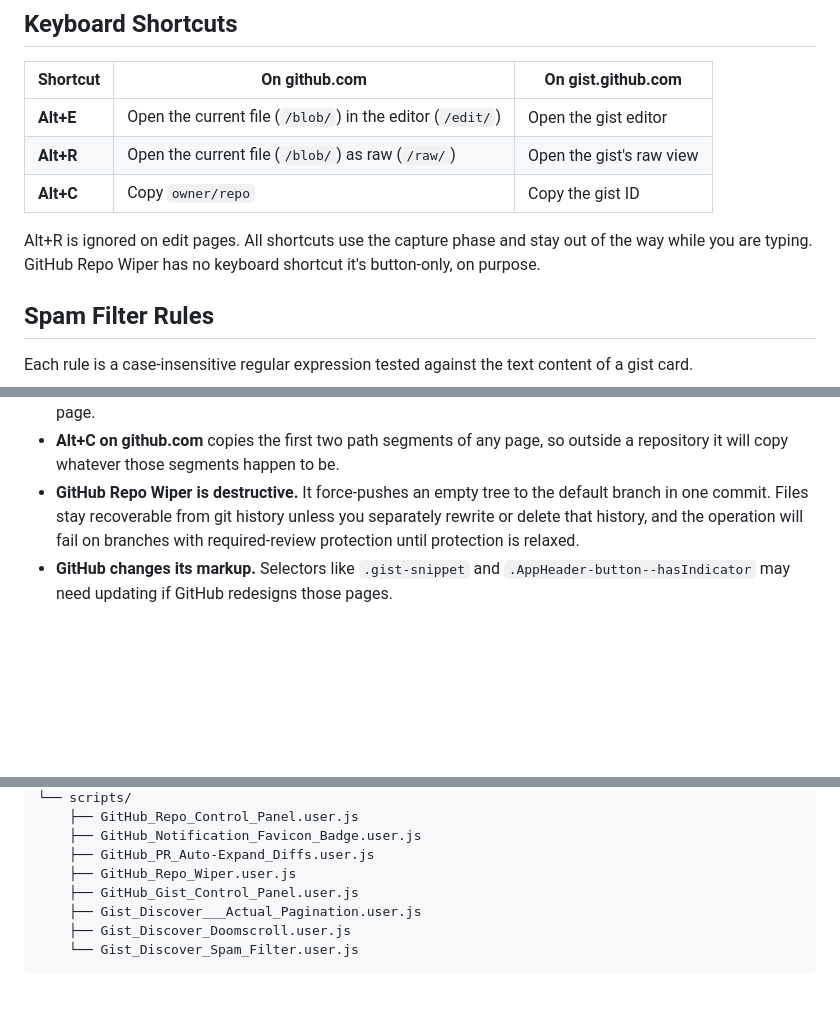
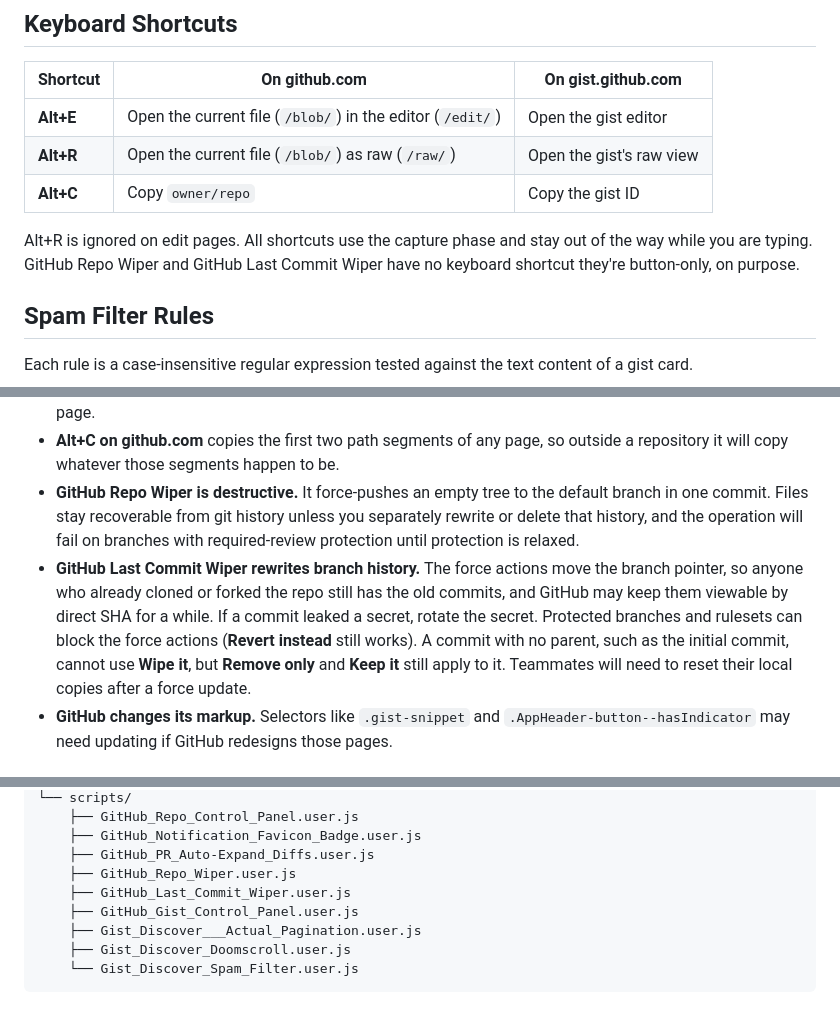
Before and after one commit to ItzMeShadow999/Github-QOL, a Markdown page: README.md, 3 parts joined by grey strips. Rendered like a GitHub page; blank space fills up the shorter version.

```diff
--- a/README.md
+++ b/README.md
@@ -163,7 +188,7 @@ Scans every gist card on Discover against a set of patterns and hides the ones t
 | **Alt+R** | Open the current file (`/blob/`) as raw (`/raw/`) | Open the gist's raw view |
 | **Alt+C** | Copy `owner/repo` | Copy the gist ID |
 
-Alt+R is ignored on edit pages. All shortcuts use the capture phase and stay out of the way while you are typing. GitHub Repo Wiper has no keyboard shortcut it's button-only, on purpose.
+Alt+R is ignored on edit pages. All shortcuts use the capture phase and stay out of the way while you are typing. GitHub Repo Wiper and GitHub Last Commit Wiper have no keyboard shortcut they're button-only, on purpose.
 
 ## Spam Filter Rules
 
@@ -205,6 +238,7 @@ Your token is stored under the `gh_wipe_token` key via `GM_setValue`. Re-run the
 - **Pagination bar and Doomscroll together.** Both can run at once, but the bar's page label reflects the page you originally loaded, not how far Doomscroll has scrolled. The **Prev**, **Next**, and jump controls reload the page.
 - **Alt+C on github.com** copies the first two path segments of any page, so outside a repository it will copy whatever those segments happen to be.
 - **GitHub Repo Wiper is destructive.** It force-pushes an empty tree to the default branch in one commit. Files stay recoverable from git history unless you separately rewrite or delete that history, and the operation will fail on branches with required-review protection until protection is relaxed.
+- **GitHub Last Commit Wiper rewrites branch history.** The force actions move the branch pointer, so anyone who already cloned or forked the repo still has the old commits, and GitHub may keep them viewable by direct SHA for a while. If a commit leaked a secret, rotate the secret. Protected branches and rulesets can block the force actions (**Revert instead** still works). A commit with no parent, such as the initial commit, cannot use **Wipe it**, but **Remove only** and **Keep it** still apply to it. Teammates will need to reset their local copies after a force update.
 - **GitHub changes its markup.** Selectors like `.gist-snippet` and `.AppHeader-button--hasIndicator` may need updating if GitHub redesigns those pages.
 
 ## Repository Layout
@@ -221,6 +255,7 @@ Your token is stored under the `gh_wipe_token` key via `GM_setValue`. Re-run the
     ├── GitHub_Notification_Favicon_Badge.user.js
     ├── GitHub_PR_Auto-Expand_Diffs.user.js
     ├── GitHub_Repo_Wiper.user.js
+    ├── GitHub_Last_Commit_Wiper.user.js
     ├── GitHub_Gist_Control_Panel.user.js
     ├── Gist_Discover___Actual_Pagination.user.js
     ├── Gist_Discover_Doomscroll.user.js
```
Also changed, not shown: other parts of README.md (+36 -3 lines).
